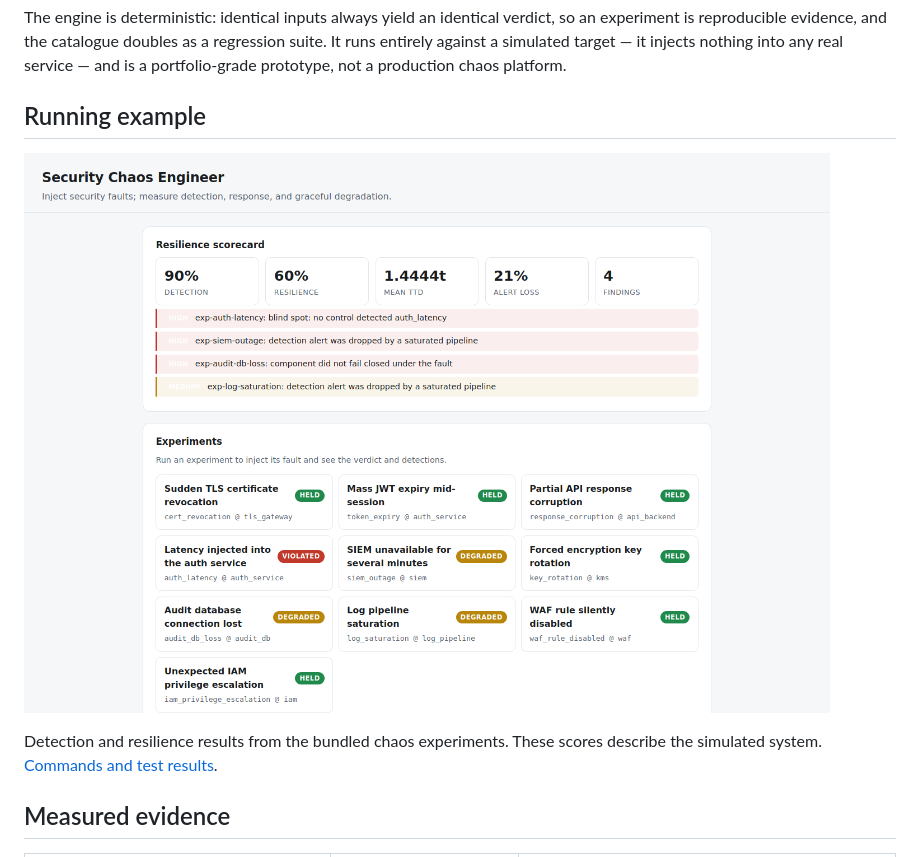
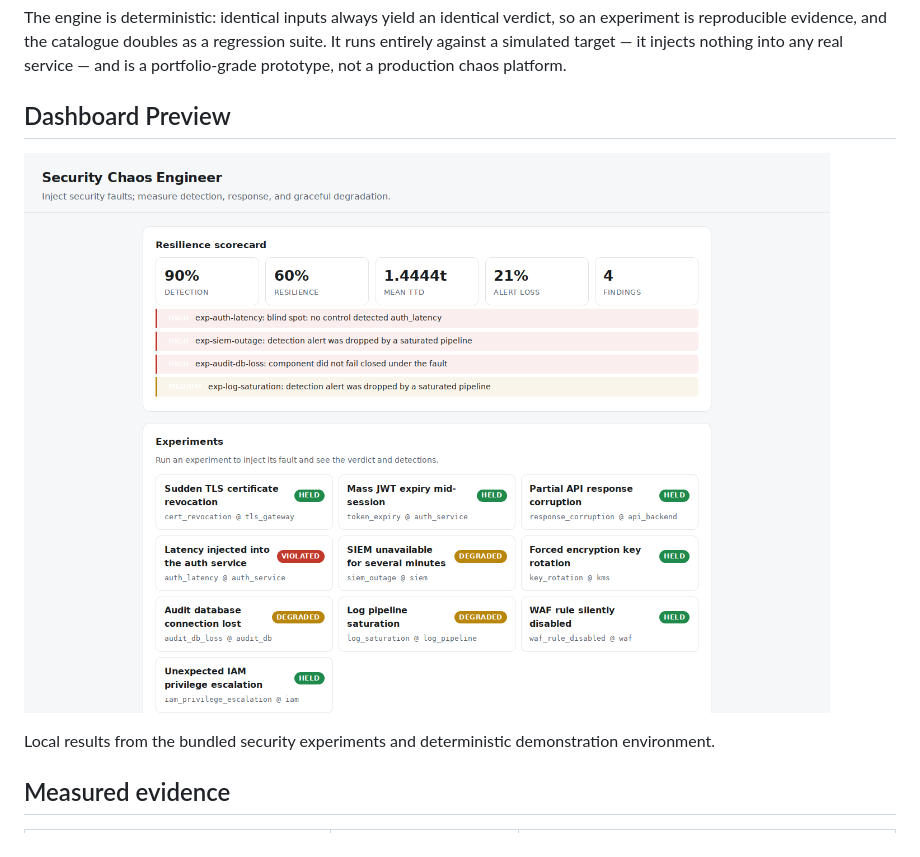
Before and after one commit to Vincent-P-essy/security-chaos-engineer, a Markdown page: README.md, the part around the change. GitHub-like rendering; pictures changed too: docs/screenshots/dashboard-overview.png (added).

Commit message:
Add project previews and improve documentation

```diff
--- a/README.md
+++ b/README.md
@@ -22,11 +22,11 @@ regression suite. It runs entirely against a simulated target — it injects
 nothing into any real service — and is a portfolio-grade prototype, not a
 production chaos platform.
 
-## Running example
+## Dashboard Preview
 
-![security-chaos-engineer running locally](docs/screenshots/application.png)
+![Security experiment results and resilience scorecard](docs/screenshots/dashboard-overview.png)
 
-Detection and resilience results from the bundled chaos experiments. These scores describe the simulated system. [Commands and test results](docs/verification.md).
+Local results from the bundled security experiments and deterministic demonstration environment.
 
 ## Measured evidence
 
```
